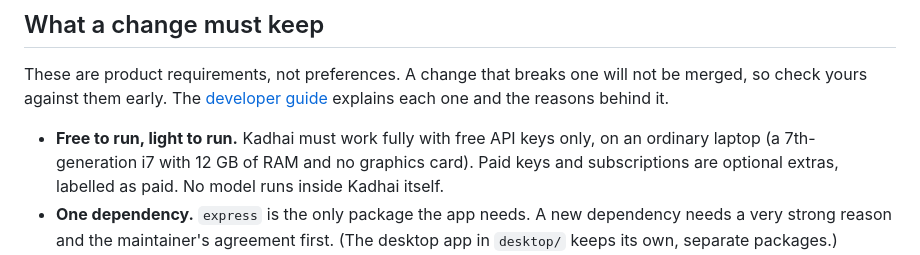
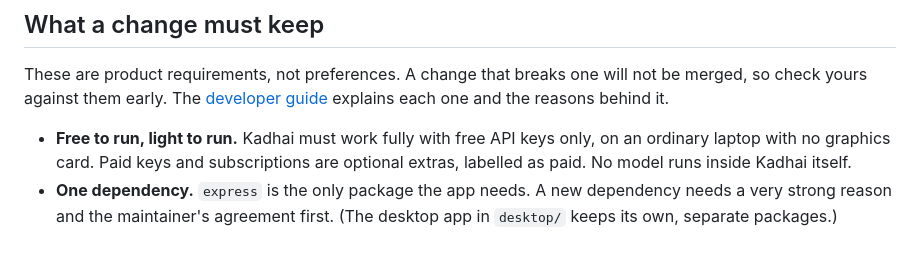
Before and after one commit to Madhuhas/kadhai, a Markdown page: CONTRIBUTING.md, the part around the change. Drawn GitHub-style.

```diff
--- a/CONTRIBUTING.md
+++ b/CONTRIBUTING.md
@@ -80,7 +80,7 @@ Pull requests for features that were not agreed on may be closed, however good t
 
 These are product requirements, not preferences. A change that breaks one will not be merged, so check yours against them early. The [developer guide](docs/DEVELOPERS.md) explains each one and the reasons behind it.
 
-- **Free to run, light to run.** Kadhai must work fully with free API keys only, on an ordinary laptop (a 7th-generation i7 with 12 GB of RAM and no graphics card). Paid keys and subscriptions are optional extras, labelled as paid. No model runs inside Kadhai itself.
+- **Free to run, light to run.** Kadhai must work fully with free API keys only, on an ordinary laptop with no graphics card. Paid keys and subscriptions are optional extras, labelled as paid. No model runs inside Kadhai itself.
 - **One dependency.** `express` is the only package the app needs. A new dependency needs a very strong reason and the maintainer's agreement first. (The desktop app in `desktop/` keeps its own, separate packages.)
 - **No build step and no framework.** The dashboard in `public/` is hand-written JavaScript modules, served as they are. Nothing is loaded from another site: no web fonts, no CDNs.
 - **Local only.** The server listens only on this computer and refuses other machines and other websites. Nothing calls in from outside.
```
Also changed, not shown: docs/DEVELOPERS.md (+1 -1 lines).
